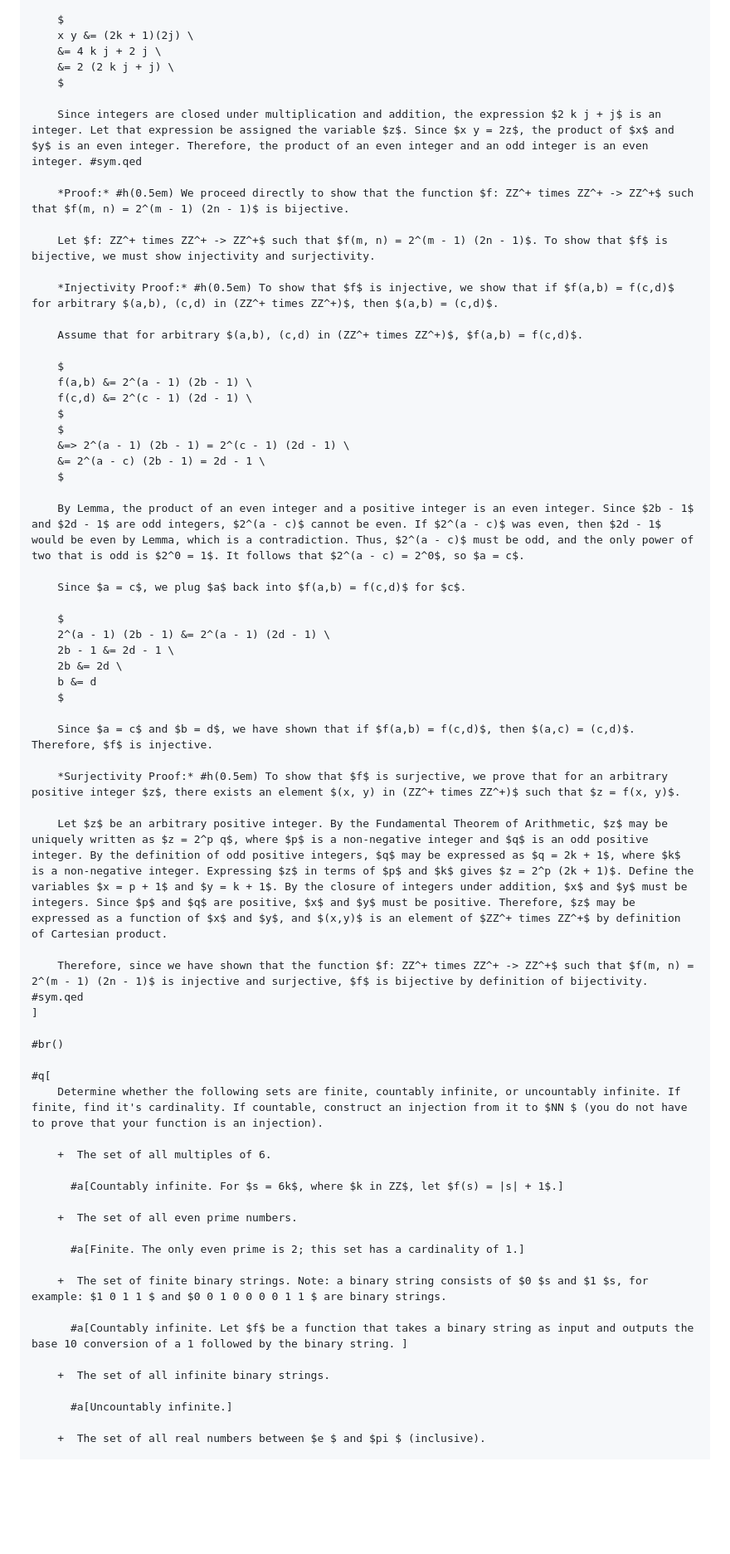
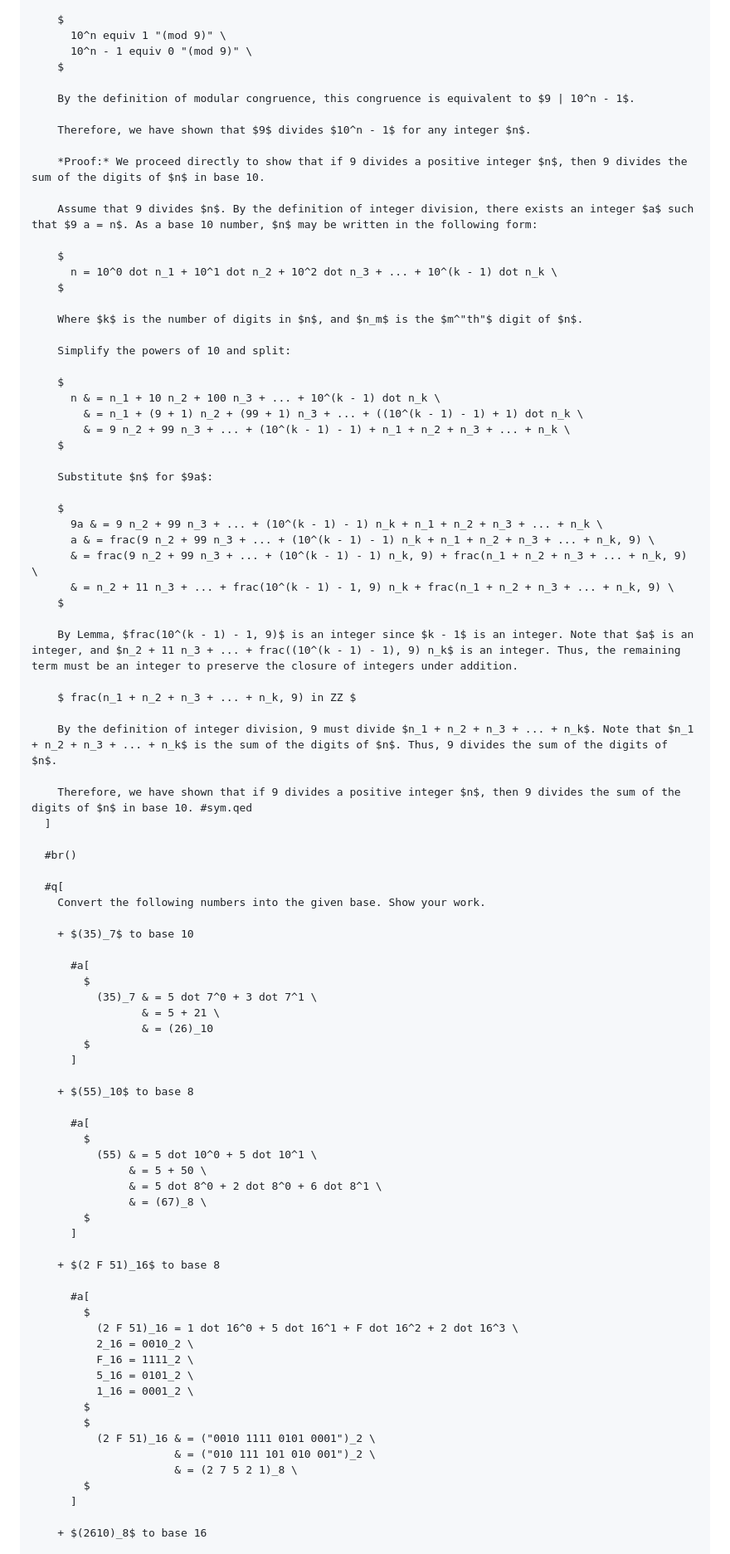
Before and after one commit to daqnal/formal-homework, a Markdown page: README.md, the part around one of its changes. Shown at 83% size. Rendered like a GitHub page; blank space fills up the shorter version.

```diff
--- a/README.md
+++ b/README.md
@@ -59,69 +68,91 @@ Note that `#q[]`s may embed `#a[]`, which is often useful for multi-part questio
 
     $
-    x y &= (2k + 1)(2j) \
-    &= 4 k j + 2 j \
-    &= 2 (2 k j + j) \
+      10^n equiv 1 "(mod 9)" \
+      10^n - 1 equiv 0 "(mod 9)" \
     $
 
-    Since integers are closed under multiplication and addition, the expression $2 k j + j$ is an integer. Let that expression be assigned the variable $z$. Since $x y = 2z$, the product of $x$ and $y$ is an even integer. Therefore, the product of an even integer and an odd integer is an even integer. #sym.qed
+    By the definition of modular congruence, this congruence is equivalent to $9 | 10^n - 1$.
 
-    *Proof:* #h(0.5em) We proceed directly to show that the function $f: ZZ^+ times ZZ^+ -> ZZ^+$ such that $f(m, n) = 2^(m - 1) (2n - 1)$ is bijective.
+    Therefore, we have shown that $9$ divides $10^n - 1$ for any integer $n$.
 
-    Let $f: ZZ^+ times ZZ^+ -> ZZ^+$ such that $f(m, n) = 2^(m - 1) (2n - 1)$. To show that $f$ is bijective, we must show injectivity and surjectivity.
+    *Proof:* We proceed directly to show that if 9 divides a positive integer $n$, then 9 divides the sum of the digits of $n$ in base 10.
 
-    *Injectivity Proof:* #h(0.5em) To show that $f$ is injective, we show that if $f(a,b) = f(c,d)$ for arbitrary $(a,b), (c,d) in (ZZ^+ times ZZ^+)$, then $(a,b) = (c,d)$.
-
-    Assume that for arbitrary $(a,b), (c,d) in (ZZ^+ times ZZ^+)$, $f(a,b) = f(c,d)$.
+    Assume that 9 divides $n$. By the definition of integer division, there exists an integer $a$ such that $9 a = n$. As a base 10 number, $n$ may be written in the following form:
 
     $
-    f(a,b) &= 2^(a - 1) (2b - 1) \
-    f(c,d) &= 2^(c - 1) (2d - 1) \
-    $
-    $
-    &=> 2^(a - 1) (2b - 1) = 2^(c - 1) (2d - 1) \
-    &= 2^(a - c) (2b - 1) = 2d - 1 \
+      n = 10^0 dot n_1 + 10^1 dot n_2 + 10^2 dot n_3 + ... + 10^(k - 1) dot n_k \
     $
 
-    By Lemma, the product of an even integer and a positive integer is an even integer. Since $2b - 1$ and $2d - 1$ are odd integers, $2^(a - c)$ cannot be even. If $2^(a - c)$ was even, then $2d - 1$ would be even by Lemma, which is a contradiction. Thus, $2^(a - c)$ must be odd, and the only power of two that is odd is $2^0 = 1$. It follows that $2^(a - c) = 2^0$, so $a = c$.
+    Where $k$ is the number of digits in $n$, and $n_m$ is the $m^"th"$ digit of $n$.
 
-    Since $a = c$, we plug $a$ back into $f(a,b) = f(c,d)$ for $c$.
+    Simplify the powers of 10 and split:
 
     $
-    2^(a - 1) (2b - 1) &= 2^(a - 1) (2d - 1) \
-    2b - 1 &= 2d - 1 \
-    2b &= 2d \
-    b &= d
+      n & = n_1 + 10 n_2 + 100 n_3 + ... + 10^(k - 1) dot n_k \
+        & = n_1 + (9 + 1) n_2 + (99 + 1) n_3 + ... + ((10^(k - 1) - 1) + 1) dot n_k \
+        & = 9 n_2 + 99 n_3 + ... + (10^(k - 1) - 1) + n_1 + n_2 + n_3 + ... + n_k \
     $
 
-    Since $a = c$ and $b = d$, we have shown that if $f(a,b) = f(c,d)$, then $(a,c) = (c,d)$. Therefore, $f$ is injective.
+    Substitute $n$ for $9a$:
 
-    *Surjectivity Proof:* #h(0.5em) To show that $f$ is surjective, we prove that for an arbitrary positive integer $z$, there exists an element $(x, y) in (ZZ^+ times ZZ^+)$ such that $z = f(x, y)$.
+    $
+      9a & = 9 n_2 + 99 n_3 + ... + (10^(k - 1) - 1) n_k + n_1 + n_2 + n_3 + ... + n_k \
+      a & = frac(9 n_2 + 99 n_3 + ... + (10^(k - 1) - 1) n_k + n_1 + n_2 + n_3 + ... + n_k, 9) \
+      & = frac(9 n_2 + 99 n_3 + ... + (10^(k - 1) - 1) n_k, 9) + frac(n_1 + n_2 + n_3 + ... + n_k, 9) \
+      & = n_2 + 11 n_3 + ... + frac(10^(k - 1) - 1, 9) n_k + frac(n_1 + n_2 + n_3 + ... + n_k, 9) \
+    $
 
-    Let $z$ be an arbitrary positive integer. By the Fundamental Theorem of Arithmetic, $z$ may be uniquely written as $z = 2^p q$, where $p$ is a non-negative integer and $q$ is an odd positive integer. By the definition of odd positive integers, $q$ may be expressed as $q = 2k + 1$, where $k$ is a non-negative integer. Expressing $z$ in terms of $p$ and $k$ gives $z = 2^p (2k + 1)$. Define the variables $x = p + 1$ and $y = k + 1$. By the closure of integers under addition, $x$ and $y$ must be integers. Since $p$ and $q$ are positive, $x$ and $y$ must be positive. Therefore, $z$ may be expressed as a function of $x$ and $y$, and $(x,y)$ is an element of $ZZ^+ times ZZ^+$ by definition of Cartesian product.
+    By Lemma, $frac(10^(k - 1) - 1, 9)$ is an integer since $k - 1$ is an integer. Note that $a$ is an integer, and $n_2 + 11 n_3 + ... + frac((10^(k - 1) - 1), 9) n_k$ is an integer. Thus, the remaining term must be an integer to preserve the closure of integers under addition.
 
-    Therefore, since we have shown that the function $f: ZZ^+ times ZZ^+ -> ZZ^+$ such that $f(m, n) = 2^(m - 1) (2n - 1)$ is injective and surjective, $f$ is bijective by definition of bijectivity. #sym.qed
-]
+    $ frac(n_1 + n_2 + n_3 + ... + n_k, 9) in ZZ $
 
-#br()
+    By the definition of integer division, 9 must divide $n_1 + n_2 + n_3 + ... + n_k$. Note that $n_1 + n_2 + n_3 + ... + n_k$ is the sum of the digits of $n$. Thus, 9 divides the sum of the digits of $n$.
 
-#q[
-    Determine whether the following sets are finite, countably infinite, or uncountably infinite. If finite, find it's cardinality. If countable, construct an injection from it to $NN $ (you do not have to prove that your function is an injection).
+    Therefore, we have shown that if 9 divides a positive integer $n$, then 9 divides the sum of the digits of $n$ in base 10. #sym.qed
+  ]
 
-    +  The set of all multiples of 6.
+  #br()
 
-      #a[Countably infinite. For $s = 6k$, where $k in ZZ$, let $f(s) = |s| + 1$.]
+  #q[
+    Convert the following numbers into the given base. Show your work.
 
-    +  The set of all even prime numbers.
+    + $(35)_7$ to base 10
 
-      #a[Finite. The only even prime is 2; this set has a cardinality of 1.]
+      #a[
+        $
+          (35)_7 & = 5 dot 7^0 + 3 dot 7^1 \
+                 & = 5 + 21 \
+                 & = (26)_10
+        $
+      ]
 
-    +  The set of finite binary strings. Note: a binary string consists of $0 $s and $1 $s, for example: $1 0 1 1 $ and $0 0 1 0 0 0 0 1 1 $ are binary strings.
+    + $(55)_10$ to base 8
 
-      #a[Countably infinite. Let $f$ be a function that takes a binary string as input and outputs the base 10 conversion of a 1 followed by the binary string. ]
+      #a[
+        $
+          (55) & = 5 dot 10^0 + 5 dot 10^1 \
+               & = 5 + 50 \
+               & = 5 dot 8^0 + 2 dot 8^0 + 6 dot 8^1 \
+               & = (67)_8 \
+        $
+      ]
 
-    +  The set of all infinite binary strings.
+    + $(2 F 51)_16$ to base 8
 
-      #a[Uncountably infinite.]
+      #a[
+        $
+          (2 F 51)_16 = 1 dot 16^0 + 5 dot 16^1 + F dot 16^2 + 2 dot 16^3 \
+          2_16 = 0010_2 \
+          F_16 = 1111_2 \
+          5_16 = 0101_2 \
+          1_16 = 0001_2 \
+        $
+        $
+          (2 F 51)_16 & = ("0010 1111 0101 0001")_2 \
+                      & = ("010 111 101 010 001")_2 \
+                      & = (2 7 5 2 1)_8 \
+        $
+      ]
 
-    +  The set of all real numbers between $e $ and $pi $ (inclusive).
+    + $(2610)_8$ to base 16
 
```
Also changed, not shown: other parts of README.md (+35 -25 lines), images/proof1.png, images/proof2.png, images/subquestions.png, images/title.png, 4 other files.
